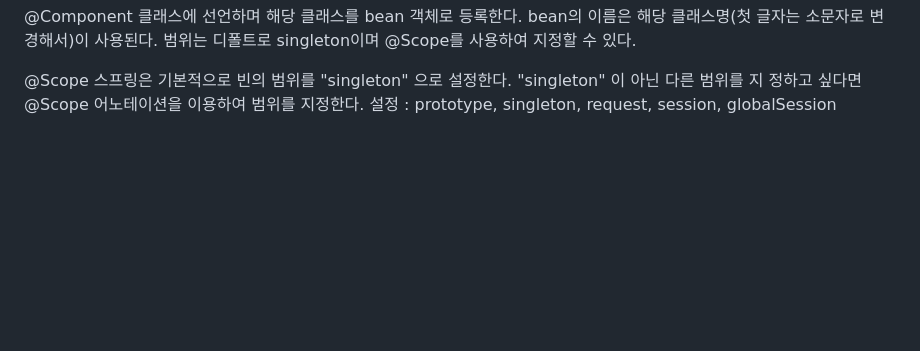
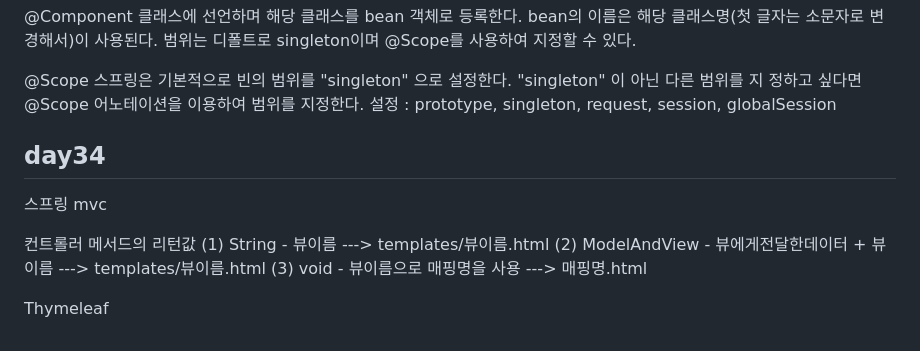
Before and after one commit to koo1996/Test-respository, a Markdown page: Java/readme.md, the part around the change. Rendered like a GitHub page; blank space fills up the shorter version.

```diff
--- a/Java/readme.md
+++ b/Java/readme.md
@@ -764,3 +764,14 @@ DI의 예
 @Component 클래스에 선언하며 해당 클래스를 bean 객체로 등록한다. bean의 이름은 해당 클래스명(첫 글자는 소문자로 변경해서)이 사용된다. 범위는 디폴트로 singleton이며 @Scope를 사용하여 지정할 수 있다.
 
 @Scope 스프링은 기본적으로 빈의 범위를 "singleton" 으로 설정한다. "singleton" 이 아닌 다른 범위를 지 정하고 싶다면 @Scope 어노테이션을 이용하여 범위를 지정한다. 설정 : prototype, singleton, request, session, globalSession
+
+## day34
+
+스프링 mvc
+
+컨트롤러 메서드의 리턴값
+(1) String - 뷰이름 ---> templates/뷰이름.html
+(2) ModelAndView - 뷰에게전달한데이터 + 뷰이름 ---> templates/뷰이름.html
+(3) void - 뷰이름으로 매핑명을 사용 ---> 매핑명.html
+
+Thymeleaf
```
